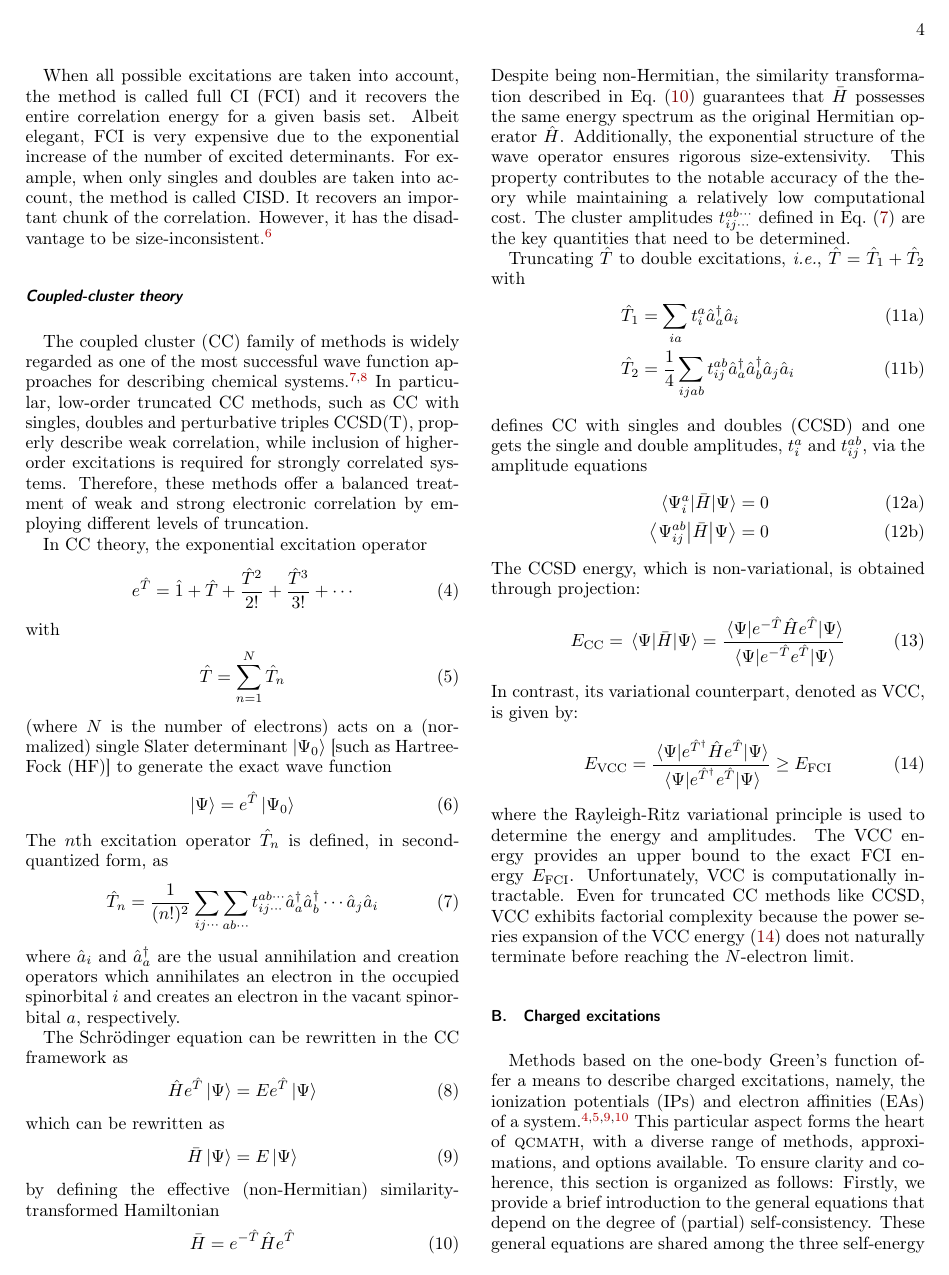
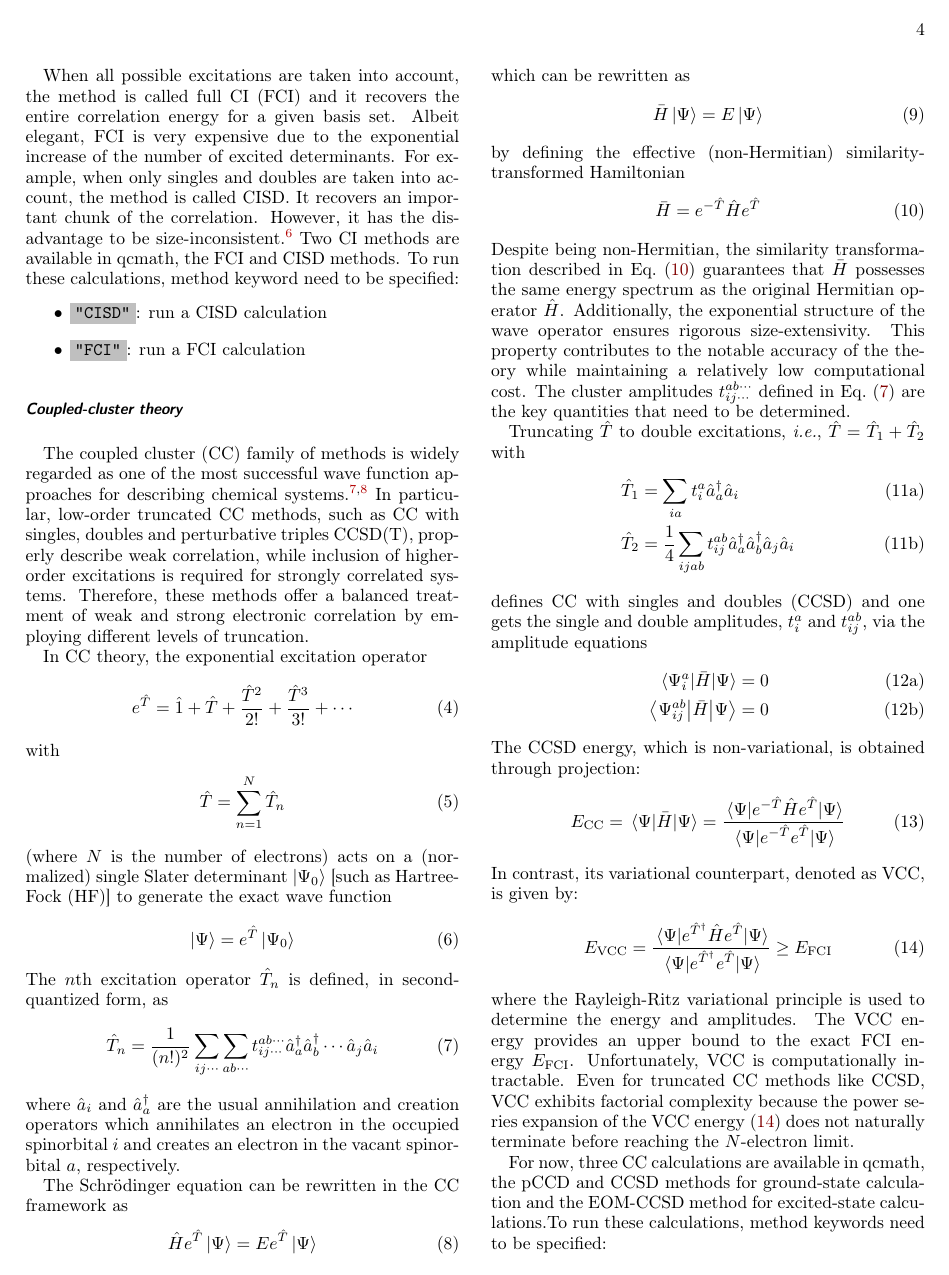
Before and after one commit to pfloos/qcmath_manual, a LaTeX paper (qcmath_manual.tex): page 4 of 8. Compiled offline with pdfLaTeX.

Commit message:
add keywords for CI and CC calculations

```diff
--- a/qcmath_manual.tex
+++ b/qcmath_manual.tex
@@ -334,6 +334,11 @@ For example, when only singles and doubles are taken into account, the method is
 It recovers an important chunk of the correlation.
 However, it has the disadvantage to be size-inconsistent.\footnote{A method is said to be size-consistent if the correlation energy of two non-interaction systems is egal to twice the correlation energy of the isolated system.
 Size-extensivity means that the correlation energy grows linearly with the system size.}
+Two CI methods are available in qcmath, the FCI and CISD methods. To run these calculations, method keyword need to be specified:
+\begin{itemize}
+\item \keyword{"CISD"}: run a CISD calculation
+\item \keyword{"FCI"}: run a FCI calculation
+\end{itemize}
 
 %--------------------------------------
 \subsubsection*{Coupled-cluster theory}
@@ -408,3 +413,5 @@ In contrast, its variational counterpart, denoted as VCC, is given by:
 \end{equation}
 where the Rayleigh-Ritz variational principle is used to determine the energy and amplitudes. The VCC energy provides an upper bound to the exact FCI energy $E_\text{FCI}$. Unfortunately, VCC is computationally intractable. Even for truncated CC methods like CCSD, VCC exhibits factorial complexity because the power series expansion of the VCC energy \eqref{eq:VCC} does not naturally terminate before reaching the $N$-electron limit.
 
+For now, three CC calculations are available in qcmath, the pCCD and CCSD methods for ground-state calculation and the EOM-CCSD method for excited-state calculations.To run these calculations,  method keywords need to be specified:
+\begin{itemize}
@@ -411,3 +424,6 @@ where the Rayleigh-Ritz variational principle is used to determine the energy an
+\item \keyword{"max\_SCF\_CC"}: maximum number of iterations for CC calculations
+\item \keyword{"thresh\_CC"}: convergence threshold of the maximum absolute value between the residuals
+\end{itemize}
 
 %===============================
 \subsection{Charged excitations}
```
Also changed, not shown: qcmath_manual.tex (8 more changed lines).
